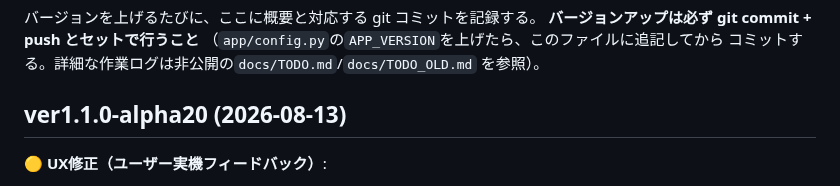
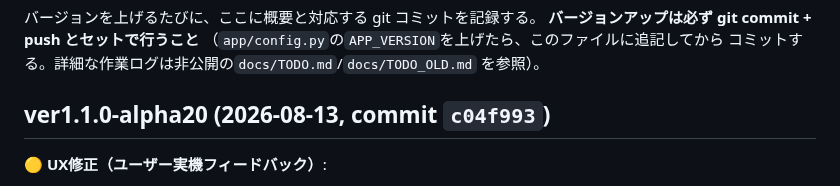
Before and after one commit to yutsuka123/LearningEnglishWithAI, a Markdown page: CHANGELOG.md, the part around the change. Drawn GitHub-style.

Commit message:
docs: CHANGELOG に alpha20 のコミットハッシュを追記
Co-Authored-By: Claude Sonnet 5 <noreply@anthropic.com>

```diff
--- a/CHANGELOG.md
+++ b/CHANGELOG.md
@@ -6,7 +6,7 @@
 コミットする。詳細な作業ログは非公開の`docs/TODO.md`/`docs/TODO_OLD.md`
 を参照）。
 
-## ver1.1.0-alpha20 (2026-08-13)
+## ver1.1.0-alpha20 (2026-08-13, commit `c04f993`)
 
 **🟡 UX修正（ユーザー実機フィードバック）**:
 - 文字サイズ設定「大」「特大」の拡大率を引き上げ（`大`: zoom 1.15→1.32、
```
